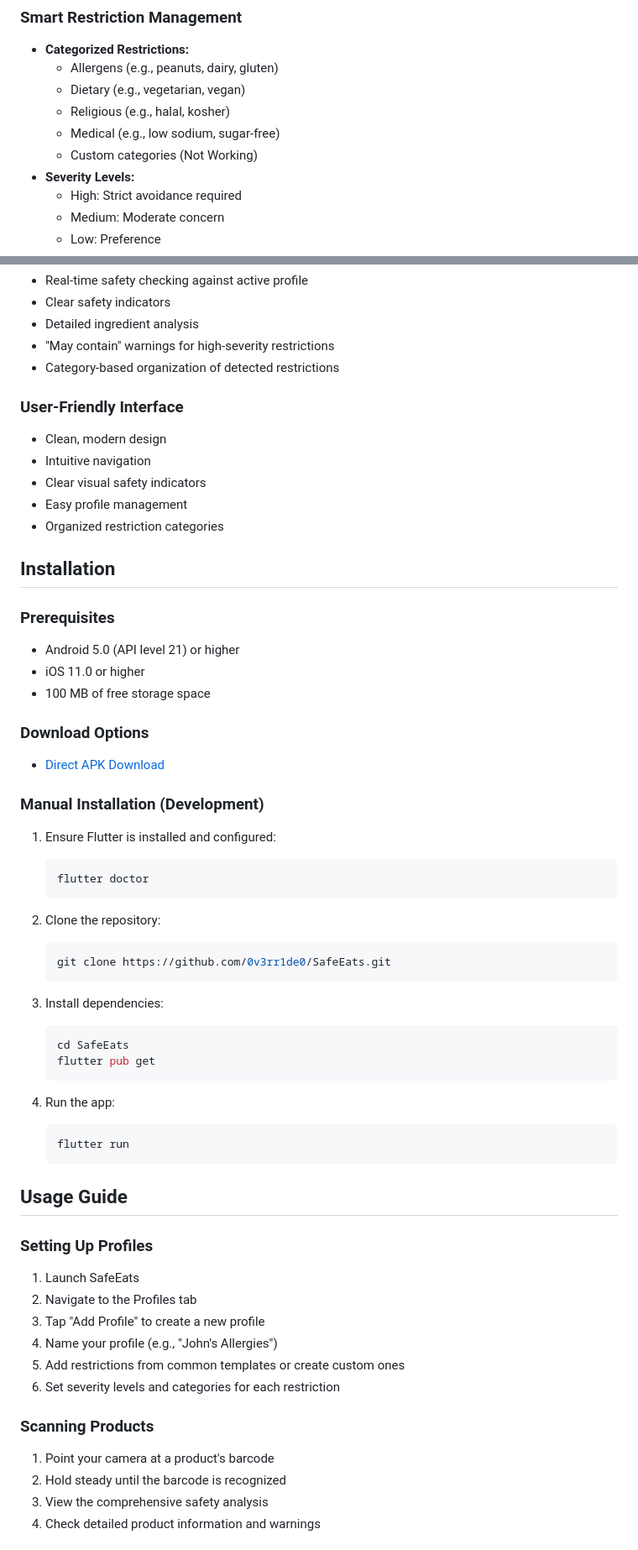
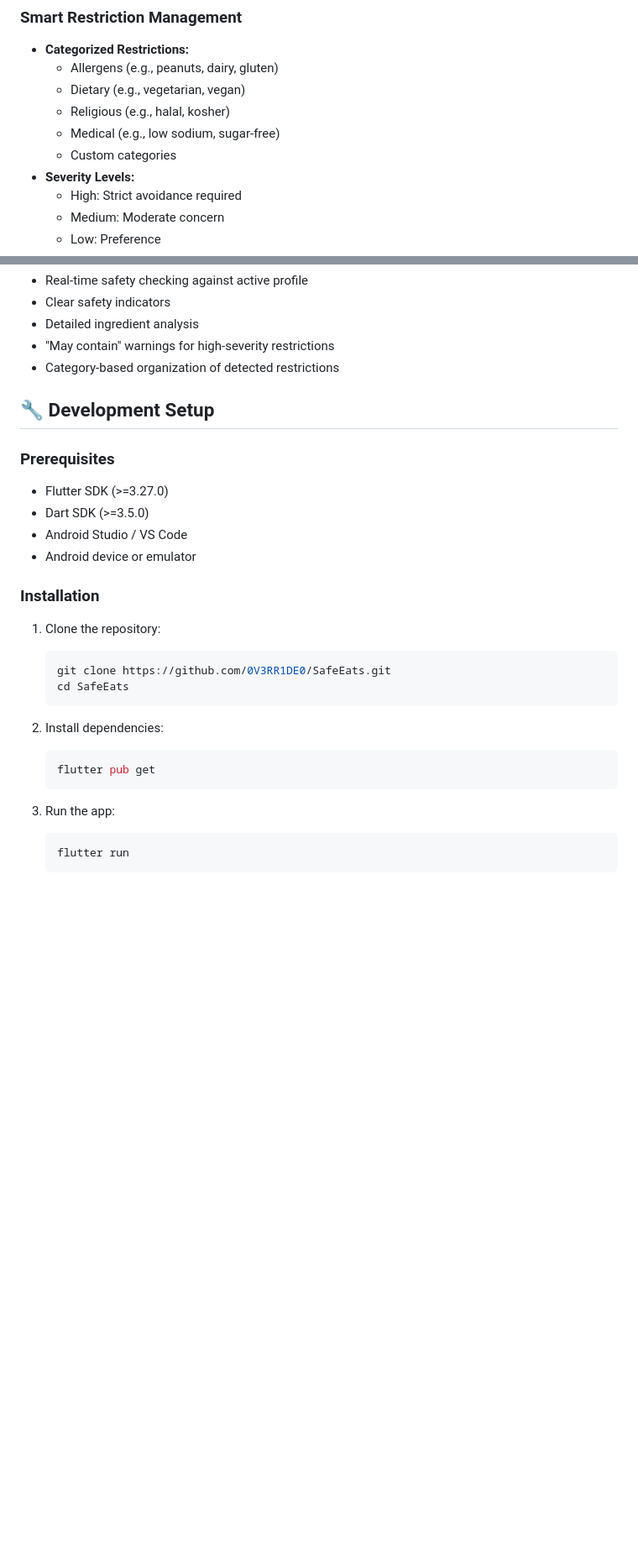
Before and after one commit to 0V3RR1DE0/SafeEats, a Markdown page: README.md, 2 parts joined by grey strips. Shown: that part at 84% size. Rendered like a GitHub page; blank space fills up the shorter version.

````diff
--- a/README.md
+++ b/README.md
@@ -18,7 +73,7 @@ SafeEats is a comprehensive mobile application designed to help users manage foo
   - Dietary (e.g., vegetarian, vegan)
   - Religious (e.g., halal, kosher)
   - Medical (e.g., low sodium, sugar-free)
-  - Custom categories (Not Working)
+  - Custom categories
 - **Severity Levels:**
   - High: Strict avoidance required
   - Medium: Moderate concern
@@ -43,58 +98,28 @@ SafeEats is a comprehensive mobile application designed to help users manage foo
 - "May contain" warnings for high-severity restrictions
 - Category-based organization of detected restrictions
 
-### User-Friendly Interface
-- Clean, modern design
-- Intuitive navigation
-- Clear visual safety indicators
-- Easy profile management
-- Organized restriction categories
-
-## Installation
+## 🔧 Development Setup
 
 ### Prerequisites
-- Android 5.0 (API level 21) or higher
-- iOS 11.0 or higher
-- 100 MB of free storage space
+- Flutter SDK (>=3.27.0)
+- Dart SDK (>=3.5.0)
+- Android Studio / VS Code
+- Android device or emulator
 
-### Download Options
-- [Direct APK Download](https://github.com/0v3rr1de0/SafeEats/releases/latest)
-
-### Manual Installation (Development)
-1. Ensure Flutter is installed and configured:
+### Installation
+1. Clone the repository:
    ```bash
-   flutter doctor
+   git clone https://github.com/0V3RR1DE0/SafeEats.git
+   cd SafeEats
    ```
 
-2. Clone the repository:
+2. Install dependencies:
    ```bash
-   git clone https://github.com/0v3rr1de0/SafeEats.git
-   ```
-
-3. Install dependencies:
-   ```bash
-   cd SafeEats
    flutter pub get
    ```
 
-4. Run the app:
+3. Run the app:
    ```bash
    flutter run
    ```
 
-## Usage Guide
-
-### Setting Up Profiles
-1. Launch SafeEats
-2. Navigate to the Profiles tab
-3. Tap "Add Profile" to create a new profile
-4. Name your profile (e.g., "John's Allergies")
-5. Add restrictions from common templates or create custom ones
-6. Set severity levels and categories for each restriction
-
-### Scanning Products
-1. Point your camera at a product's barcode
-2. Hold steady until the barcode is recognized
-3. View the comprehensive safety analysis
-4. Check detailed product information and warnings
-
````
Also changed, not shown: other parts of README.md (+88 -52 lines).
